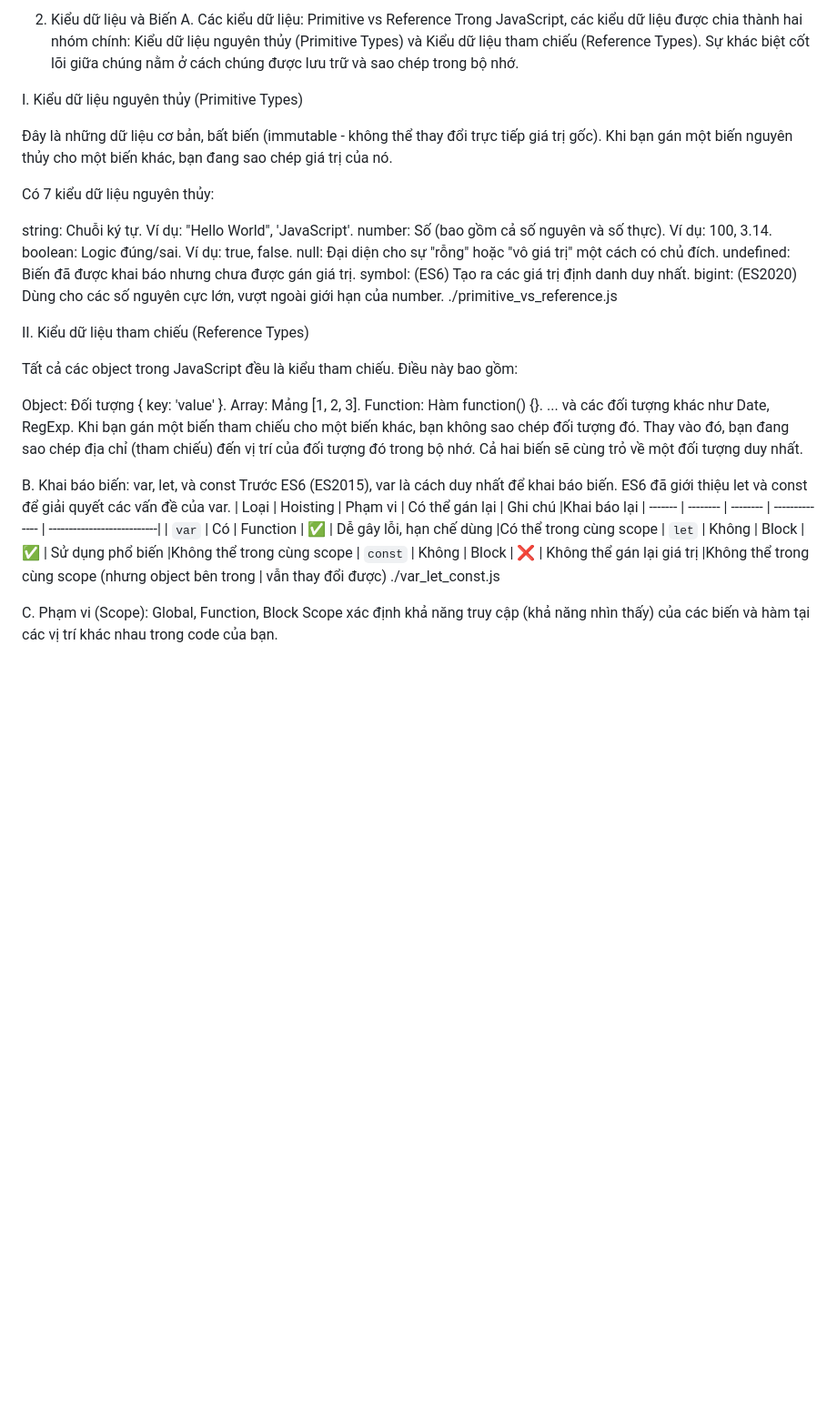
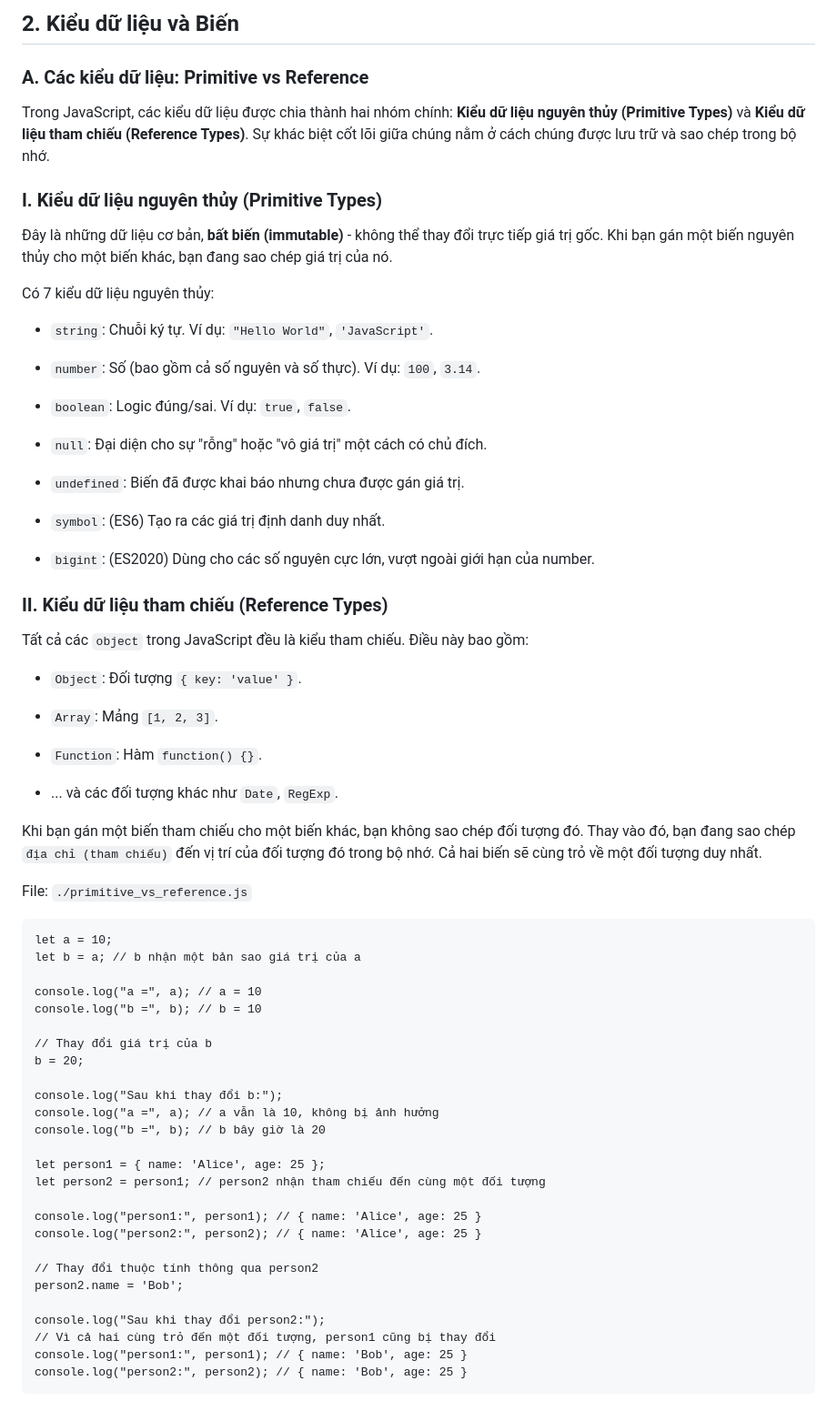
Before and after one commit to NgxGiap/JavaScript_NodeJS, a Markdown page: 02-Kieu_du_lieu_va_Bien/README.md, the part around one of its changes. Shown at 91% size. Rendered like a GitHub page; blank space fills up the shorter version.

````diff
--- a/02-Kieu_du_lieu_va_Bien/README.md
+++ b/02-Kieu_du_lieu_va_Bien/README.md
@@ -1,41 +1,71 @@
-2. Kiểu dữ liệu và Biến
-A. Các kiểu dữ liệu: Primitive vs Reference
-Trong JavaScript, các kiểu dữ liệu được chia thành hai nhóm chính: Kiểu dữ liệu nguyên thủy (Primitive Types) và Kiểu dữ liệu tham chiếu (Reference Types). Sự khác biệt cốt lõi giữa chúng nằm ở cách chúng được lưu trữ và sao chép trong bộ nhớ.
+## 2. Kiểu dữ liệu và Biến
 
-I. Kiểu dữ liệu nguyên thủy (Primitive Types)
+### A. Các kiểu dữ liệu: Primitive vs Reference
 
-Đây là những dữ liệu cơ bản, bất biến (immutable - không thể thay đổi trực tiếp giá trị gốc). Khi bạn gán một biến nguyên thủy cho một biến khác, bạn đang sao chép giá trị của nó.
+Trong JavaScript, các kiểu dữ liệu được chia thành hai nhóm chính: **Kiểu dữ liệu nguyên thủy (Primitive Types)** và **Kiểu dữ liệu tham chiếu (Reference Types)**. Sự khác biệt cốt lõi giữa chúng nằm ở cách chúng được lưu trữ và sao chép trong bộ nhớ.
+
+### I. Kiểu dữ liệu nguyên thủy (Primitive Types)
+
+Đây là những dữ liệu cơ bản, **bất biến (immutable)** - không thể thay đổi trực tiếp giá trị gốc. Khi bạn gán một biến nguyên thủy cho một biến khác, bạn đang sao chép giá trị của nó.
 
 Có 7 kiểu dữ liệu nguyên thủy:
 
-string: Chuỗi ký tự. Ví dụ: "Hello World", 'JavaScript'.
-number: Số (bao gồm cả số nguyên và số thực). Ví dụ: 100, 3.14.
-boolean: Logic đúng/sai. Ví dụ: true, false.
-null: Đại diện cho sự "rỗng" hoặc "vô giá trị" một cách có chủ đích.
-undefined: Biến đã được khai báo nhưng chưa được gán giá trị.
-symbol: (ES6) Tạo ra các giá trị định danh duy nhất.
-bigint: (ES2020) Dùng cho các số nguyên cực lớn, vượt ngoài giới hạn của number.
-./primitive_vs_reference.js
+- `string`: Chuỗi ký tự. Ví dụ: `"Hello World"`, `'JavaScript'`.
 
-II. Kiểu dữ liệu tham chiếu (Reference Types)
+- `number`: Số (bao gồm cả số nguyên và số thực). Ví dụ: `100`, `3.14`.
 
-Tất cả các object trong JavaScript đều là kiểu tham chiếu. Điều này bao gồm:
+- `boolean`: Logic đúng/sai. Ví dụ: `true`, `false`.
 
-Object: Đối tượng { key: 'value' }.
-Array: Mảng [1, 2, 3].
-Function: Hàm function() {}.
-... và các đối tượng khác như Date, RegExp.
-Khi bạn gán một biến tham chiếu cho một biến khác, bạn không sao chép đối tượng đó. Thay vào đó, bạn đang sao chép địa chỉ (tham chiếu) đến vị trí của đối tượng đó trong bộ nhớ. Cả hai biến sẽ cùng trỏ về một đối tượng duy nhất.
+- `null`: Đại diện cho sự "rỗng" hoặc "vô giá trị" một cách có chủ đích.
 
-B. Khai báo biến: var, let, và const
-Trước ES6 (ES2015), var là cách duy nhất để khai báo biến. ES6 đã giới thiệu let và const để giải quyết các vấn đề của var.
-| Loại    | Hoisting | Phạm vi  | Có thể gán lại | Ghi chú                    |Khai báo lại
-| ------- | -------- | -------- | -------------- | ---------------------------|
-| `var`   | Có       | Function | ✅             | Dễ gây lỗi, hạn chế dùng  |Có thể trong cùng scope
-| `let`   | Không    | Block    | ✅             | Sử dụng phổ biến          |Không thể trong cùng scope
-| `const` | Không    | Block    | ❌             | Không thể gán lại giá trị |Không thể trong cùng scope
-                                                   (nhưng object bên trong   |
-                                                   vẫn thay đổi được)
-./var_let_const.js
+- `undefined`: Biến đã được khai báo nhưng chưa được gán giá trị.
 
-C. Phạm vi (Scope): Global, Function, Block
+- `symbol`: (ES6) Tạo ra các giá trị định danh duy nhất.
+
+- `bigint`: (ES2020) Dùng cho các số nguyên cực lớn, vượt ngoài giới hạn của number.
+
+### II. Kiểu dữ liệu tham chiếu (Reference Types)
+
+Tất cả các `object` trong JavaScript đều là kiểu tham chiếu. Điều này bao gồm:
+
+- `Object`: Đối tượng `{ key: 'value' }`.
+
+- `Array`: Mảng `[1, 2, 3]`.
+
+- `Function`: Hàm `function() {}`.
+
+- ... và các đối tượng khác như `Date`, `RegExp`.
+
+Khi bạn gán một biến tham chiếu cho một biến khác, bạn không sao chép đối tượng đó. Thay vào đó, bạn đang sao chép `địa chỉ (tham chiếu)` đến vị trí của đối tượng đó trong bộ nhớ. Cả hai biến sẽ cùng trỏ về một đối tượng duy nhất.
+
+File: `./primitive_vs_reference.js`
+
+```
+let a = 10;
+let b = a; // b nhận một bản sao giá trị của a
+
+console.log("a =", a); // a = 10
+console.log("b =", b); // b = 10
+
+// Thay đổi giá trị của b
+b = 20;
+
+console.log("Sau khi thay đổi b:");
+console.log("a =", a); // a vẫn là 10, không bị ảnh hưởng
+console.log("b =", b); // b bây giờ là 20
+
+let person1 = { name: 'Alice', age: 25 };
+let person2 = person1; // person2 nhận tham chiếu đến cùng một đối tượng
+
+console.log("person1:", person1); // { name: 'Alice', age: 25 }
+console.log("person2:", person2); // { name: 'Alice', age: 25 }
+
+// Thay đổi thuộc tính thông qua person2
+person2.name = 'Bob';
+
+console.log("Sau khi thay đổi person2:");
+// Vì cả hai cùng trỏ đến một đối tượng, person1 cũng bị thay đổi
+console.log("person1:", person1); // { name: 'Bob', age: 25 }
+console.log("person2:", person2); // { name: 'Bob', age: 25 }
+```
+
````
Also changed, not shown: other parts of 02-Kieu_du_lieu_va_Bien/README.md (+137 -11 lines).
